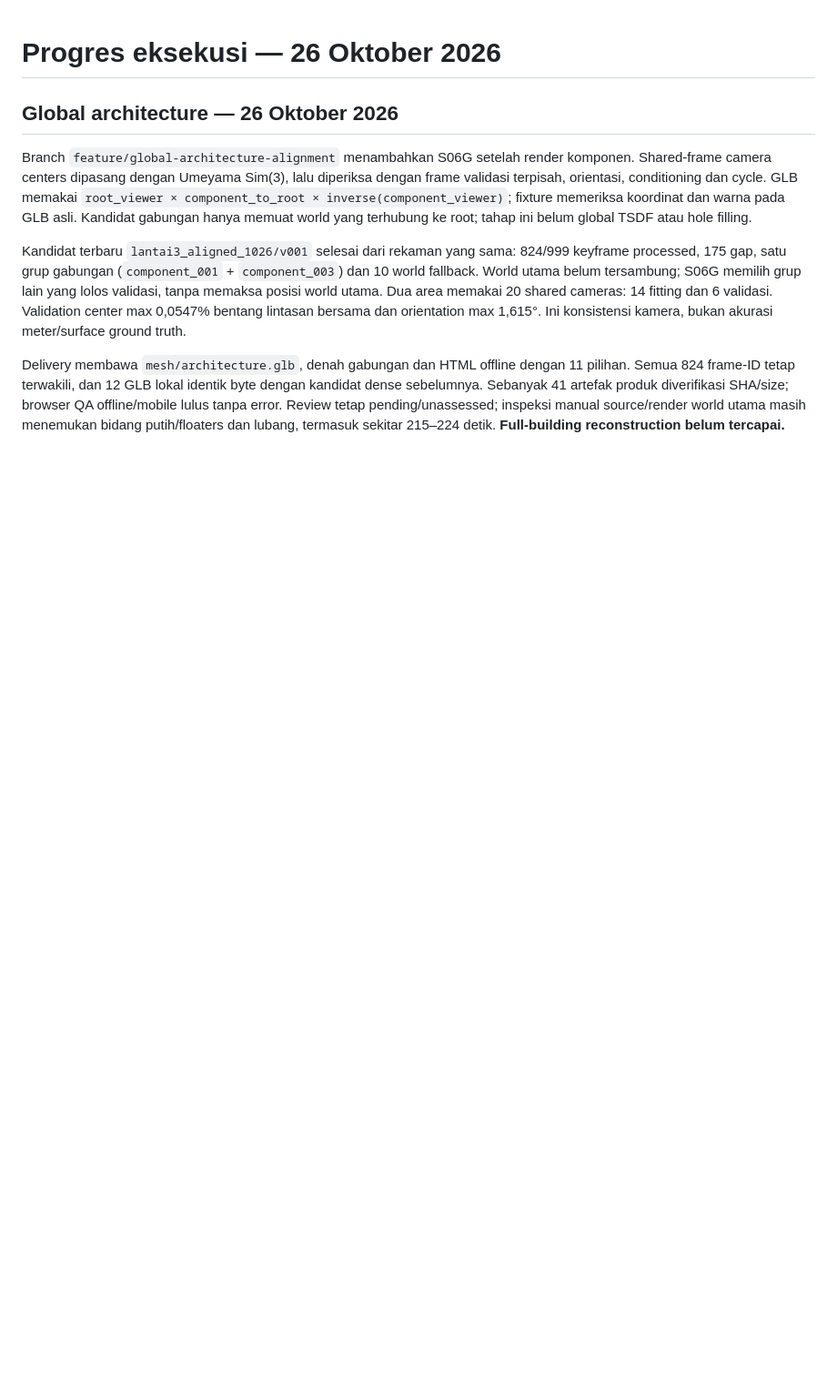
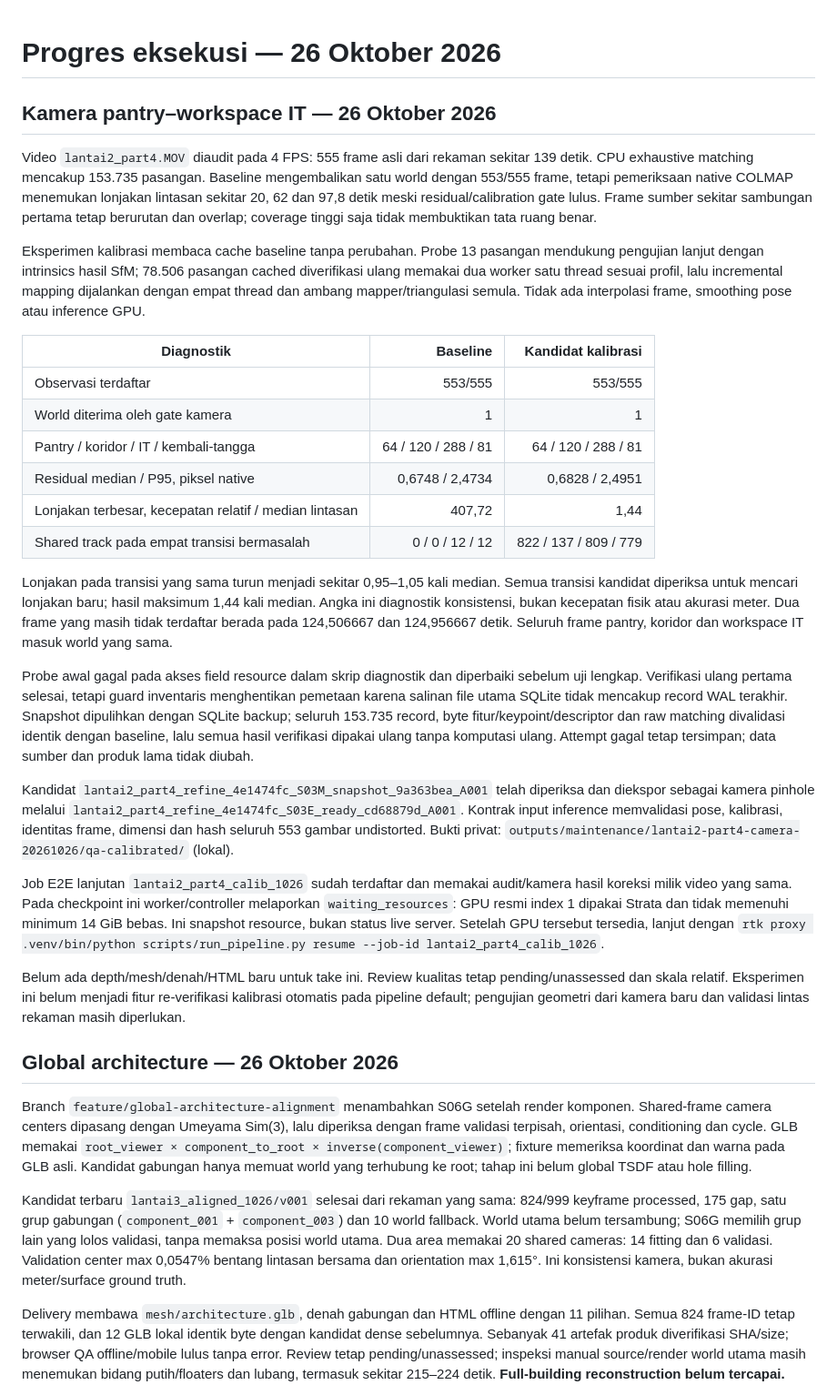
Before and after one commit to LyKhan77/ArchiCon, a Markdown page: docs/PROGRESS.md, the part around the change. Shown at 91% size. Rendered like a GitHub page; blank space fills up the shorter version.

Commit message:
docs: record calibrated camera refinement checkpoint

```diff
--- a/docs/PROGRESS.md
+++ b/docs/PROGRESS.md
@@ -1,4 +1,29 @@
 # Progres eksekusi — 26 Oktober 2026
+
+## Kamera pantry–workspace IT — 26 Oktober 2026
+
+Video `lantai2_part4.MOV` diaudit pada 4 FPS: 555 frame asli dari rekaman sekitar 139 detik. CPU exhaustive matching mencakup 153.735 pasangan. Baseline mengembalikan satu world dengan 553/555 frame, tetapi pemeriksaan native COLMAP menemukan lonjakan lintasan sekitar 20, 62 dan 97,8 detik meski residual/calibration gate lulus. Frame sumber sekitar sambungan pertama tetap berurutan dan overlap; coverage tinggi saja tidak membuktikan tata ruang benar.
+
+Eksperimen kalibrasi membaca cache baseline tanpa perubahan. Probe 13 pasangan mendukung pengujian lanjut dengan intrinsics hasil SfM; 78.506 pasangan cached diverifikasi ulang memakai dua worker satu thread sesuai profil, lalu incremental mapping dijalankan dengan empat thread dan ambang mapper/triangulasi semula. Tidak ada interpolasi frame, smoothing pose atau inference GPU.
+
+| Diagnostik | Baseline | Kandidat kalibrasi |
+|---|---:|---:|
+| Observasi terdaftar | 553/555 | 553/555 |
+| World diterima oleh gate kamera | 1 | 1 |
+| Pantry / koridor / IT / kembali-tangga | 64 / 120 / 288 / 81 | 64 / 120 / 288 / 81 |
+| Residual median / P95, piksel native | 0,6748 / 2,4734 | 0,6828 / 2,4951 |
+| Lonjakan terbesar, kecepatan relatif / median lintasan | 407,72 | 1,44 |
+| Shared track pada empat transisi bermasalah | 0 / 0 / 12 / 12 | 822 / 137 / 809 / 779 |
+
+Lonjakan pada transisi yang sama turun menjadi sekitar 0,95–1,05 kali median. Semua transisi kandidat diperiksa untuk mencari lonjakan baru; hasil maksimum 1,44 kali median. Angka ini diagnostik konsistensi, bukan kecepatan fisik atau akurasi meter. Dua frame yang masih tidak terdaftar berada pada 124,506667 dan 124,956667 detik. Seluruh frame pantry, koridor dan workspace IT masuk world yang sama.
+
+Probe awal gagal pada akses field resource dalam skrip diagnostik dan diperbaiki sebelum uji lengkap. Verifikasi ulang pertama selesai, tetapi guard inventaris menghentikan pemetaan karena salinan file utama SQLite tidak mencakup record WAL terakhir. Snapshot dipulihkan dengan SQLite backup; seluruh 153.735 record, byte fitur/keypoint/descriptor dan raw matching divalidasi identik dengan baseline, lalu semua hasil verifikasi dipakai ulang tanpa komputasi ulang. Attempt gagal tetap tersimpan; data sumber dan produk lama tidak diubah.
+
+Kandidat `lantai2_part4_refine_4e1474fc_S03M_snapshot_9a363bea_A001` telah diperiksa dan diekspor sebagai kamera pinhole melalui `lantai2_part4_refine_4e1474fc_S03E_ready_cd68879d_A001`. Kontrak input inference memvalidasi pose, kalibrasi, identitas frame, dimensi dan hash seluruh 553 gambar undistorted. Bukti privat: `outputs/maintenance/lantai2-part4-camera-20261026/qa-calibrated/` (lokal).
+
+Job E2E lanjutan `lantai2_part4_calib_1026` sudah terdaftar dan memakai audit/kamera hasil koreksi milik video yang sama. Pada checkpoint ini worker/controller melaporkan `waiting_resources`: GPU resmi index 1 dipakai Strata dan tidak memenuhi minimum 14 GiB bebas. Ini snapshot resource, bukan status live server. Setelah GPU tersebut tersedia, lanjut dengan `rtk proxy .venv/bin/python scripts/run_pipeline.py resume --job-id lantai2_part4_calib_1026`.
+
+Belum ada depth/mesh/denah/HTML baru untuk take ini. Review kualitas tetap pending/unassessed dan skala relatif. Eksperimen ini belum menjadi fitur re-verifikasi kalibrasi otomatis pada pipeline default; pengujian geometri dari kamera baru dan validasi lintas rekaman masih diperlukan.
 
 ## Global architecture — 26 Oktober 2026
 
```
Also changed, not shown: CHANGELOG.md (+7 -0 lines), docs/ROADMAP.md (+4 -1 lines).
